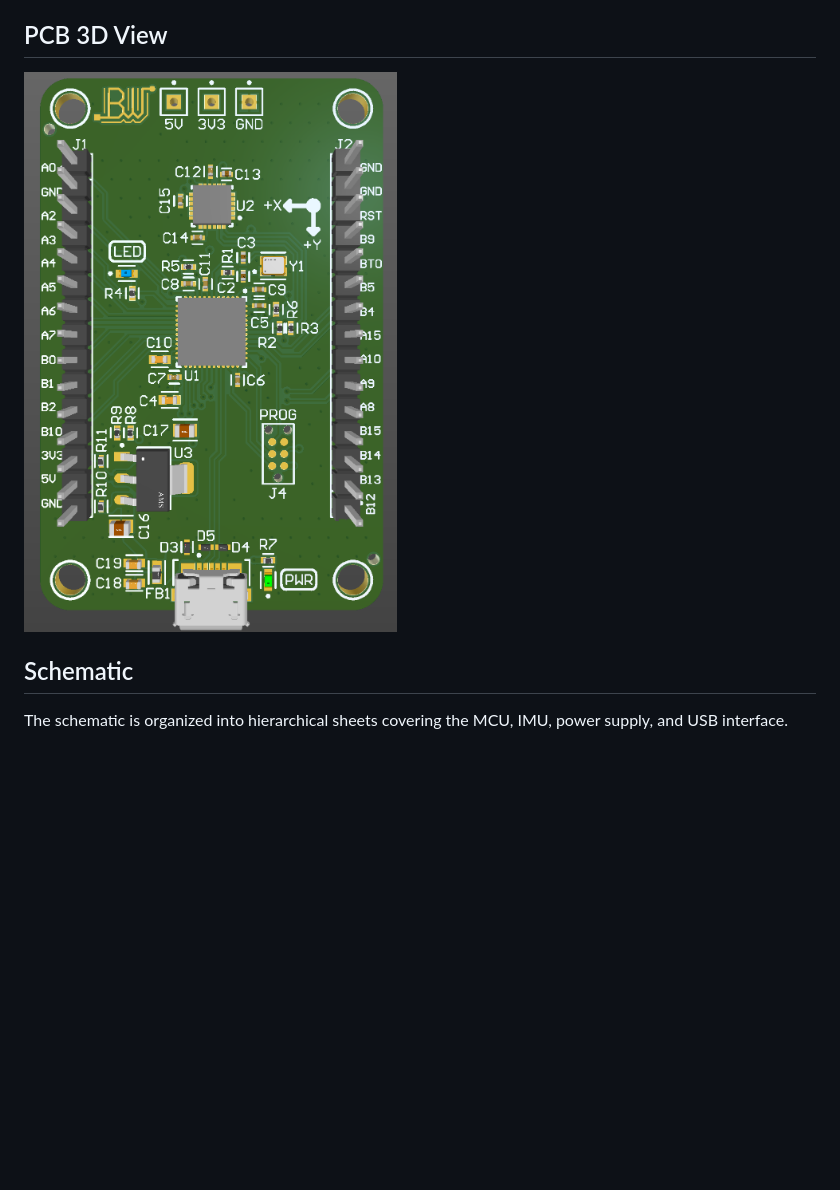
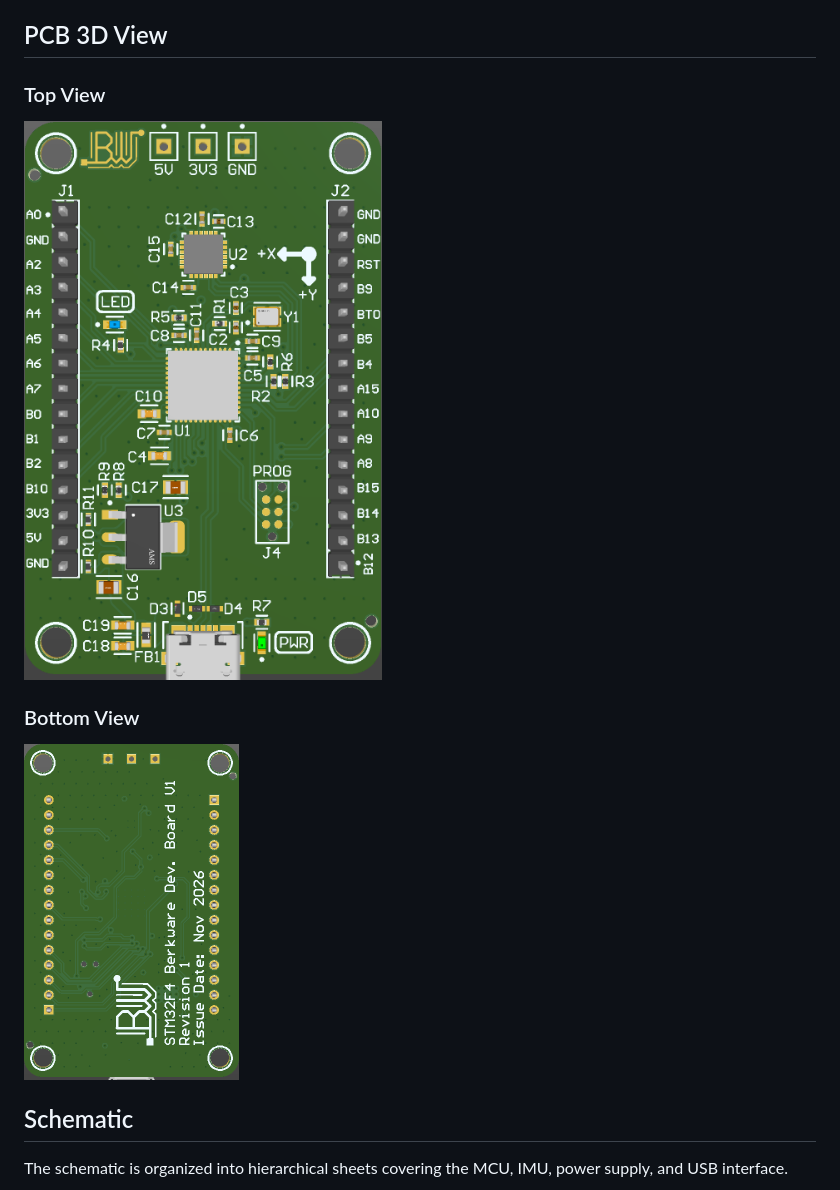
Before and after one commit to EminBerkUnal/STM32F4_BerkwareDevBoard, a Markdown page: README.md, the part around the change. Rendered like a GitHub page; pictures changed too: Media/STM32F4_BerkwareDevBoard.png (deleted), Media/STM32F4_BerkwareDevBoard_Bottom.png (added), Media/STM32F4_BerkwareDevBoard_Top.png (added); blank space fills up the shorter version.

Commit message:
Add top and bottom PCB views
Replace the single PCB render with separate top- and bottom-view images and update the README.

```diff
--- a/README.md
+++ b/README.md
@@ -20,7 +20,13 @@ The board integrates an **MPU-6050 6-axis IMU**, native USB 2.0 connectivity, on
 
 ## PCB 3D View
 
-![STM32F4 Berkware Development Board](Media/STM32F4_BerkwareDevBoard.png)
+### Top View
+
+![STM32F4 Berkware Development Board](Media/STM32F4_BerkwareDevBoard_Top.png)
+
+### Bottom View
+
+![STM32F4 Berkware Development Board](Media/STM32F4_BerkwareDevBoard_Bottom.png)
 
 ## Schematic
 
```
